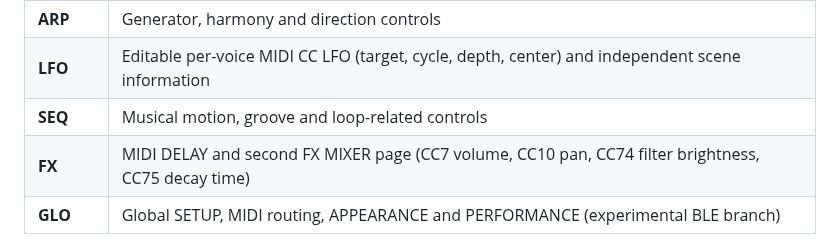
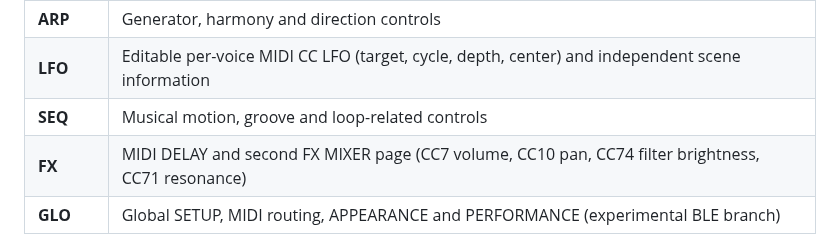
Before and after one commit to Mr-Roboto/fm1-tangram, a Markdown page: README.md, the part around the change. Drawn GitHub-style.

Commit message:
fix(midi-controls): map mixer K4 to CC71 Resonance; correct bank capacity and docs

```diff
--- a/README.md
+++ b/README.md
@@ -103,7 +103,7 @@ The interface is organized into the FM-1's existing sections. Some sections have
 | **ARP** | Generator, harmony and direction controls |
 | **LFO** | Editable per-voice MIDI CC LFO (target, cycle, depth, center) and independent scene information |
 | **SEQ** | Musical motion, groove and loop-related controls |
-| **FX** | MIDI DELAY and second FX MIXER page (CC7 volume, CC10 pan, CC74 filter brightness, CC75 decay time) |
+| **FX** | MIDI DELAY and second FX MIXER page (CC7 volume, CC10 pan, CC74 filter brightness, CC71 resonance) |
 | **GLO** | Global SETUP, MIDI routing, APPEARANCE and PERFORMANCE (experimental BLE branch) |
 
 The **MASTER** control adjusts global musical density rather than audio volume. Each voice also has its own density setting; when Composer is active, section activity contributes another factor. Musical transport and phases continue even when new notes are suppressed.
```
